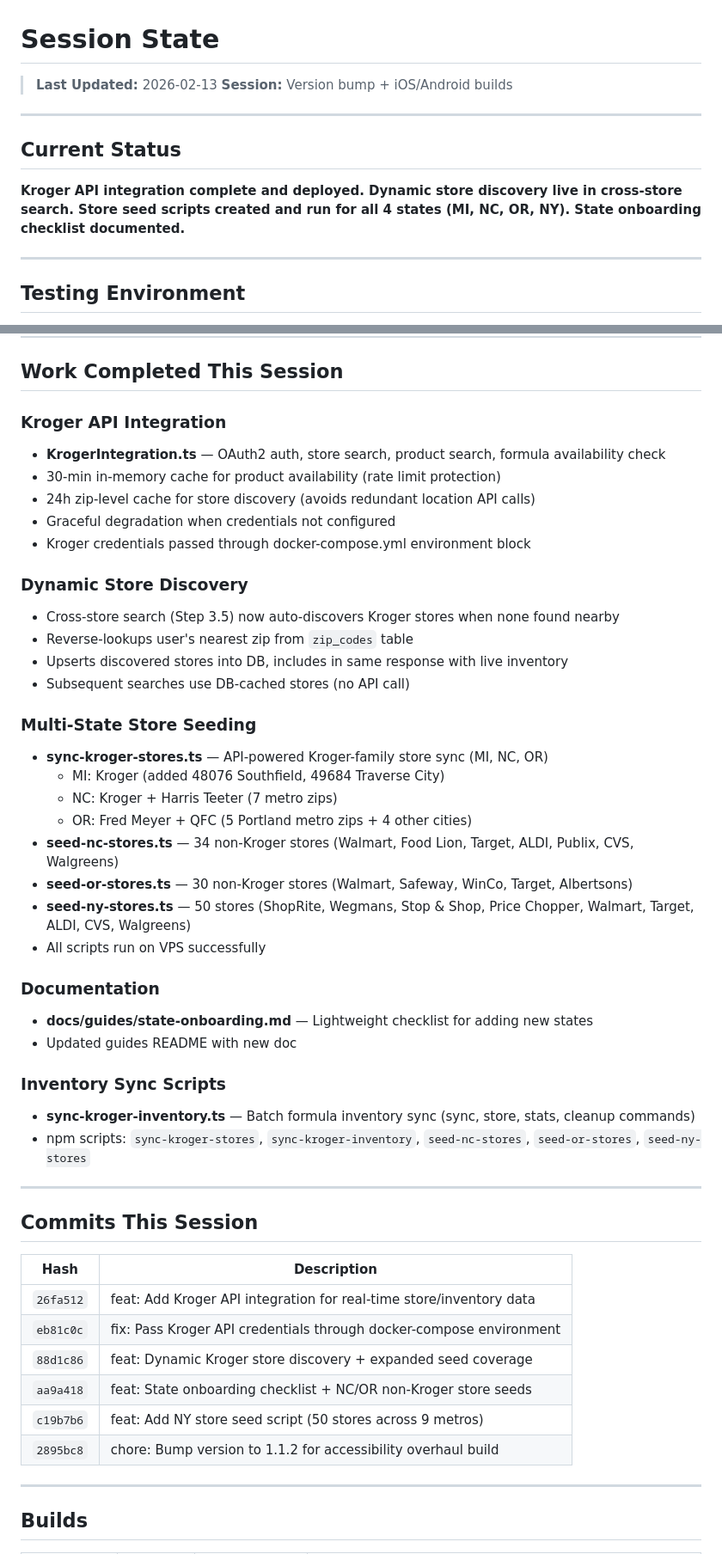
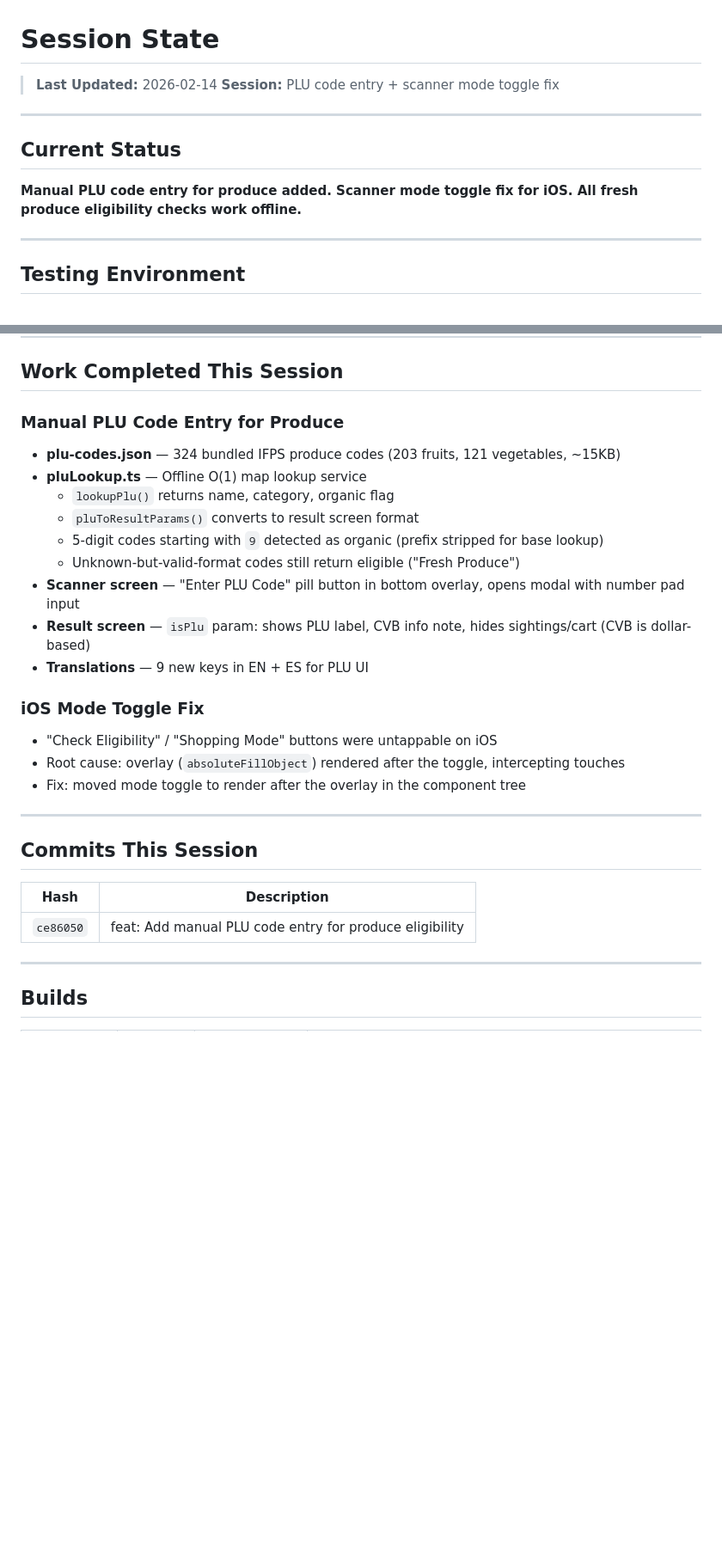
Before and after one commit to MrMosesMichael/wic-benefits-app, a Markdown page: .claude/SESSION_STATE.md, 2 parts joined by grey strips. Shown at 86% size. Rendered like a GitHub page; blank space fills up the shorter version.

```diff
--- a/.claude/SESSION_STATE.md
+++ b/.claude/SESSION_STATE.md
@@ -1,13 +1,13 @@
 # Session State
 
-> **Last Updated:** 2026-02-13
-> **Session:** Version bump + iOS/Android builds
+> **Last Updated:** 2026-02-14
+> **Session:** PLU code entry + scanner mode toggle fix
 
 ---
 
 ## Current Status
 
-**Kroger API integration complete and deployed. Dynamic store discovery live in cross-store search. Store seed scripts created and run for all 4 states (MI, NC, OR, NY). State onboarding checklist documented.**
+**Manual PLU code entry for produce added. Scanner mode toggle fix for iOS. All fresh produce eligibility checks work offline.**
 
 ---
 
@@ -24,36 +24,21 @@ Deploy workflow:
 
 ## Work Completed This Session
 
-### Kroger API Integration
-- **KrogerIntegration.ts** — OAuth2 auth, store search, product search, formula availability check
-- 30-min in-memory cache for product availability (rate limit protection)
-- 24h zip-level cache for store discovery (avoids redundant location API calls)
-- Graceful degradation when credentials not configured
-- Kroger credentials passed through docker-compose.yml environment block
+### Manual PLU Code Entry for Produce
+- **plu-codes.json** — 324 bundled IFPS produce codes (203 fruits, 121 vegetables, ~15KB)
+- **pluLookup.ts** — Offline O(1) map lookup service
+  - `lookupPlu()` returns name, category, organic flag
+  - `pluToResultParams()` converts to result screen format
+  - 5-digit codes starting with `9` detected as organic (prefix stripped for base lookup)
+  - Unknown-but-valid-format codes still return eligible ("Fresh Produce")
+- **Scanner screen** — "Enter PLU Code" pill button in bottom overlay, opens modal with number pad input
+- **Result screen** — `isPlu` param: shows PLU label, CVB info note, hides sightings/cart (CVB is dollar-based)
+- **Translations** — 9 new keys in EN + ES for PLU UI
 
-### Dynamic Store Discovery
-- Cross-store search (Step 3.5) now auto-discovers Kroger stores when none found nearby
-- Reverse-lookups user's nearest zip from `zip_codes` table
-- Upserts discovered stores into DB, includes in same response with live inventory
-- Subsequent searches use DB-cached stores (no API call)
-
-### Multi-State Store Seeding
-- **sync-kroger-stores.ts** — API-powered Kroger-family store sync (MI, NC, OR)
-  - MI: Kroger (added 48076 Southfield, 49684 Traverse City)
-  - NC: Kroger + Harris Teeter (7 metro zips)
-  - OR: Fred Meyer + QFC (5 Portland metro zips + 4 other cities)
-- **seed-nc-stores.ts** — 34 non-Kroger stores (Walmart, Food Lion, Target, ALDI, Publix, CVS, Walgreens)
-- **seed-or-stores.ts** — 30 non-Kroger stores (Walmart, Safeway, WinCo, Target, Albertsons)
-- **seed-ny-stores.ts** — 50 stores (ShopRite, Wegmans, Stop & Shop, Price Chopper, Walmart, Target, ALDI, CVS, Walgreens)
-- All scripts run on VPS successfully
-
-### Documentation
-- **docs/guides/state-onboarding.md** — Lightweight checklist for adding new states
-- Updated guides README with new doc
-
-### Inventory Sync Scripts
-- **sync-kroger-inventory.ts** — Batch formula inventory sync (sync, store, stats, cleanup commands)
-- npm scripts: `sync-kroger-stores`, `sync-kroger-inventory`, `seed-nc-stores`, `seed-or-stores`, `seed-ny-stores`
+### iOS Mode Toggle Fix
+- "Check Eligibility" / "Shopping Mode" buttons were untappable on iOS
+- Root cause: overlay (`absoluteFillObject`) rendered after the toggle, intercepting touches
+- Fix: moved mode toggle to render after the overlay in the component tree
 
 ---
 
@@ -61,12 +46,7 @@ Deploy workflow:
 
 | Hash | Description |
 |------|-------------|
-| `26fa512` | feat: Add Kroger API integration for real-time store/inventory data |
-| `eb81c0c` | fix: Pass Kroger API credentials through docker-compose environment |
-| `88d1c86` | feat: Dynamic Kroger store discovery + expanded seed coverage |
-| `aa9a418` | feat: State onboarding checklist + NC/OR non-Kroger store seeds |
-| `c19b7b6` | feat: Add NY store seed script (50 stores across 9 metros) |
-| `2895bc8` | chore: Bump version to 1.1.2 for accessibility overhaul build |
+| `ce86050` | feat: Add manual PLU code entry for produce eligibility |
 
 ---
 
```
Also changed, not shown: other parts of .claude/SESSION_STATE.md (+4 -4 lines), CHANGELOG.md (+30 -0 lines).
